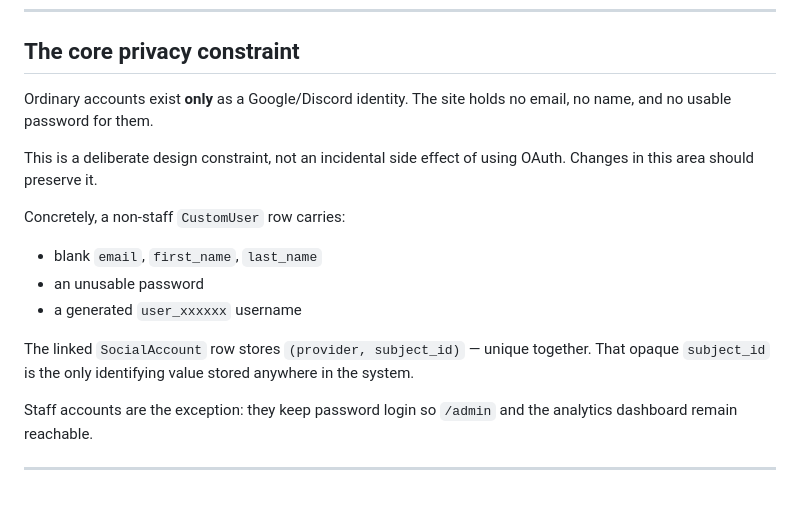
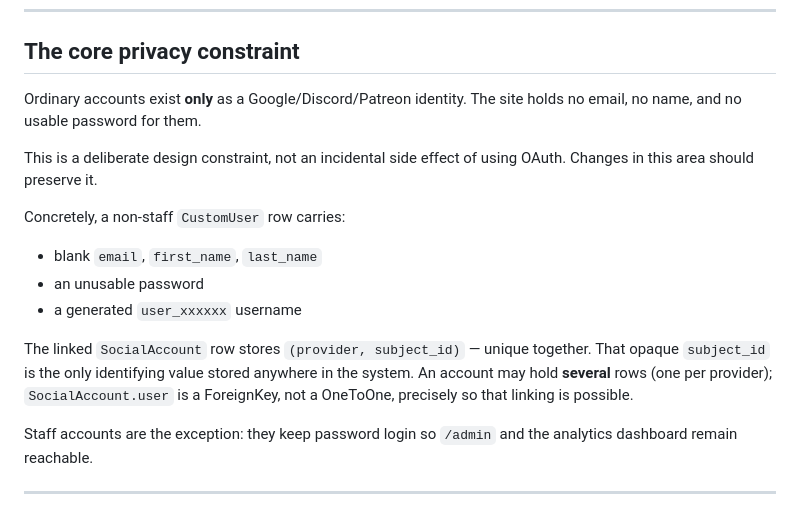
Before and after one commit to charlesmerriman/calculatorproject, a Markdown page: docs/auth-and-privacy.md, the part around one of its changes. GitHub-like rendering.

```diff
--- a/docs/auth-and-privacy.md
+++ b/docs/auth-and-privacy.md
@@ -7,8 +7,8 @@ For endpoint request/response shapes see [api-reference.md](api-reference.md).
 
 ## The core privacy constraint
 
-Ordinary accounts exist **only** as a Google/Discord identity. The site holds no
-email, no name, and no usable password for them.
+Ordinary accounts exist **only** as a Google/Discord/Patreon identity. The site
+holds no email, no name, and no usable password for them.
 
 This is a deliberate design constraint, not an incidental side effect of using
 OAuth. Changes in this area should preserve it.
@@ -21,6 +21,8 @@ Concretely, a non-staff `CustomUser` row carries:
 
 The linked `SocialAccount` row stores `(provider, subject_id)` — unique together.
 That opaque `subject_id` is the only identifying value stored anywhere in the system.
+An account may hold **several** rows (one per provider); `SocialAccount.user` is a
+ForeignKey, not a OneToOne, precisely so that linking is possible.
 
 Staff accounts are the exception: they keep password login so `/admin` and the
 analytics dashboard remain reachable.
```
Also changed, not shown: other parts of docs/auth-and-privacy.md (+56 -2 lines), docs/api-reference.md (+47 -0 lines).
